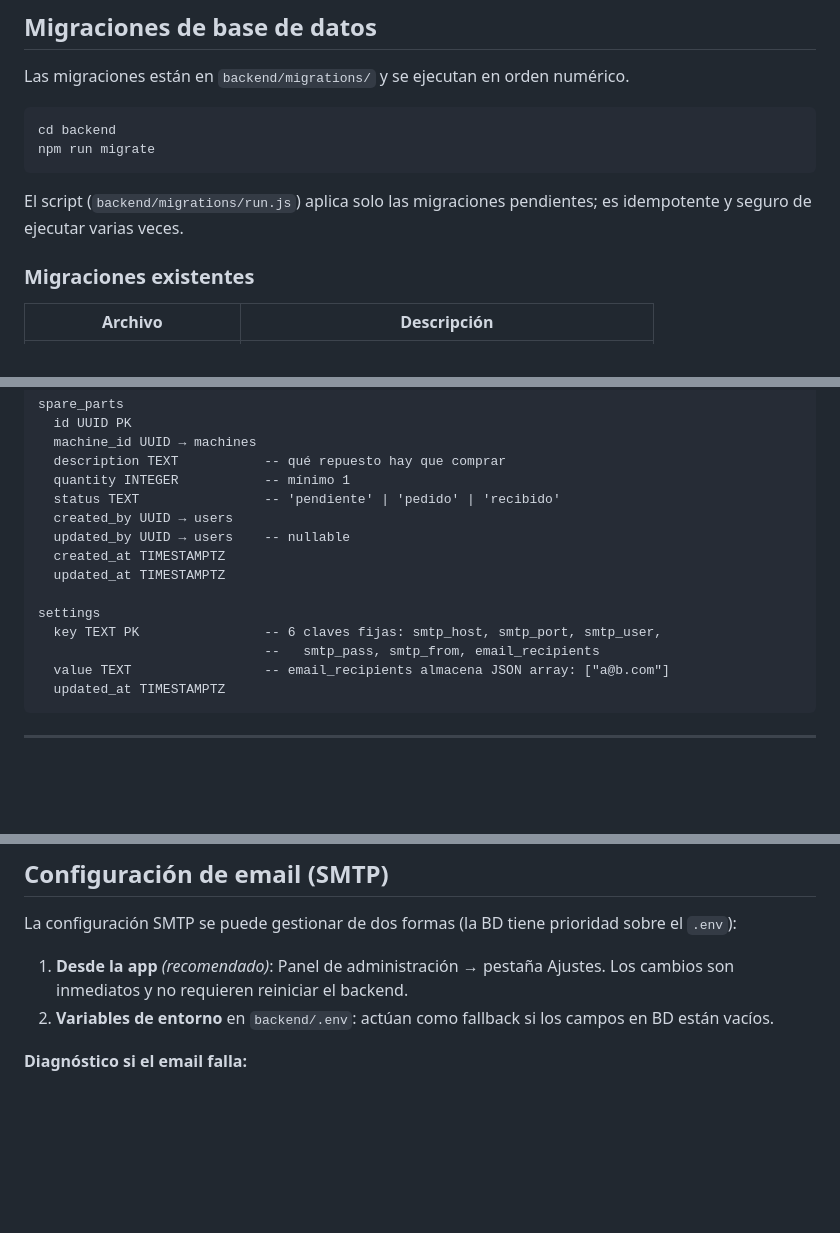
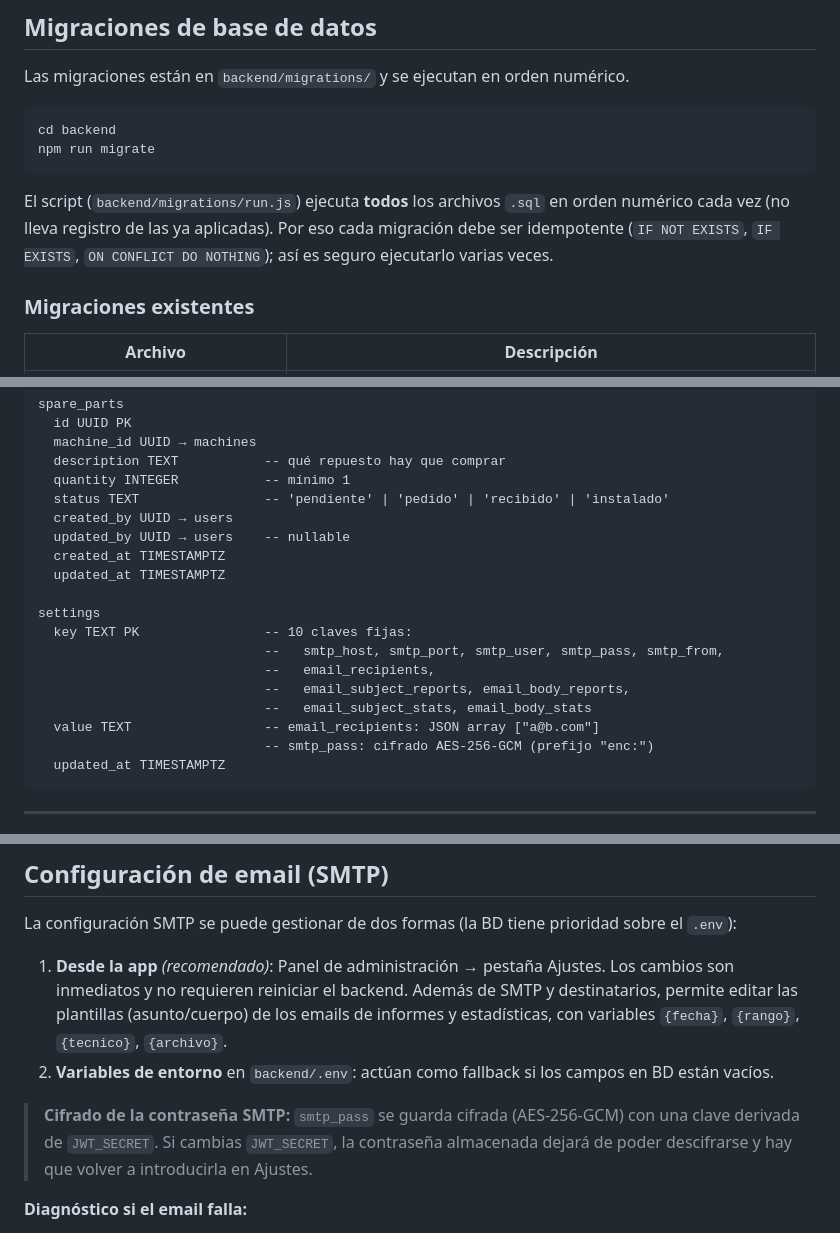
Before and after one commit to potras18/averias, a Markdown page: docs/mantenimiento.md, 3 parts joined by grey strips. GitHub-like rendering; blank space fills up the shorter version.

````diff
--- a/docs/mantenimiento.md
+++ b/docs/mantenimiento.md
@@ -9,7 +9,7 @@ cd backend
 npm run migrate
 ```
 
-El script (`backend/migrations/run.js`) aplica solo las migraciones pendientes; es idempotente y seguro de ejecutar varias veces.
+El script (`backend/migrations/run.js`) ejecuta **todos** los archivos `.sql` en orden numérico cada vez (no lleva registro de las ya aplicadas). Por eso cada migración debe ser idempotente (`IF NOT EXISTS`, `IF EXISTS`, `ON CONFLICT DO NOTHING`); así es seguro ejecutarlo varias veces.
 
 ### Migraciones existentes
 
@@ -89,16 +91,20 @@ spare_parts
   machine_id UUID → machines
   description TEXT           -- qué repuesto hay que comprar
   quantity INTEGER           -- mínimo 1
-  status TEXT                -- 'pendiente' | 'pedido' | 'recibido'
+  status TEXT                -- 'pendiente' | 'pedido' | 'recibido' | 'instalado'
   created_by UUID → users
   updated_by UUID → users    -- nullable
   created_at TIMESTAMPTZ
   updated_at TIMESTAMPTZ
 
 settings
-  key TEXT PK                -- 6 claves fijas: smtp_host, smtp_port, smtp_user,
-                             --   smtp_pass, smtp_from, email_recipients
-  value TEXT                 -- email_recipients almacena JSON array: ["a@b.com"]
+  key TEXT PK                -- 10 claves fijas:
+                             --   smtp_host, smtp_port, smtp_user, smtp_pass, smtp_from,
+                             --   email_recipients,
+                             --   email_subject_reports, email_body_reports,
+                             --   email_subject_stats, email_body_stats
+  value TEXT                 -- email_recipients: JSON array ["a@b.com"]
+                             -- smtp_pass: cifrado AES-256-GCM (prefijo "enc:")
   updated_at TIMESTAMPTZ
 ```
 
@@ -205,8 +211,10 @@ Distribuir el APK por el canal habitual (MDM, instalación manual, Play Store in
 
 La configuración SMTP se puede gestionar de dos formas (la BD tiene prioridad sobre el `.env`):
 
-1. **Desde la app** *(recomendado)*: Panel de administración → pestaña Ajustes. Los cambios son inmediatos y no requieren reiniciar el backend.
+1. **Desde la app** *(recomendado)*: Panel de administración → pestaña Ajustes. Los cambios son inmediatos y no requieren reiniciar el backend. Además de SMTP y destinatarios, permite editar las plantillas (asunto/cuerpo) de los emails de informes y estadísticas, con variables `{fecha}`, `{rango}`, `{tecnico}`, `{archivo}`.
 2. **Variables de entorno** en `backend/.env`: actúan como fallback si los campos en BD están vacíos.
+
+> **Cifrado de la contraseña SMTP:** `smtp_pass` se guarda cifrada (AES-256-GCM) con una clave derivada de `JWT_SECRET`. Si cambias `JWT_SECRET`, la contraseña almacenada dejará de poder descifrarse y hay que volver a introducirla en Ajustes.
 
 **Diagnóstico si el email falla:**
 
````
Also changed, not shown: other parts of docs/mantenimiento.md (+3 -1 lines), docs/guia-usuario.md (+30 -6 lines), docs/infraestructura.md (+5 -1 lines).
